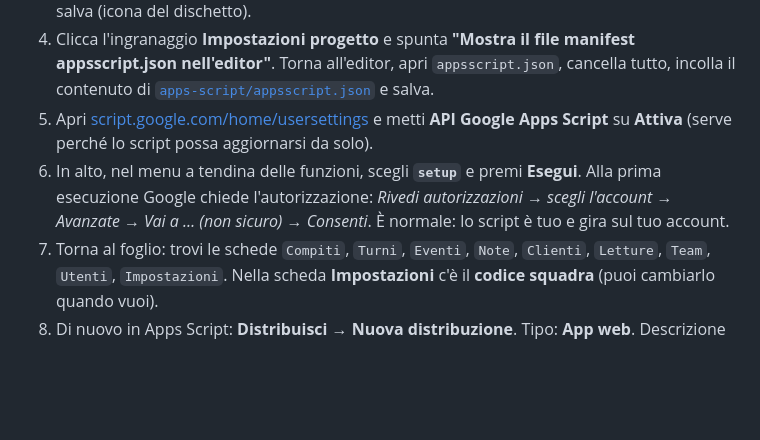
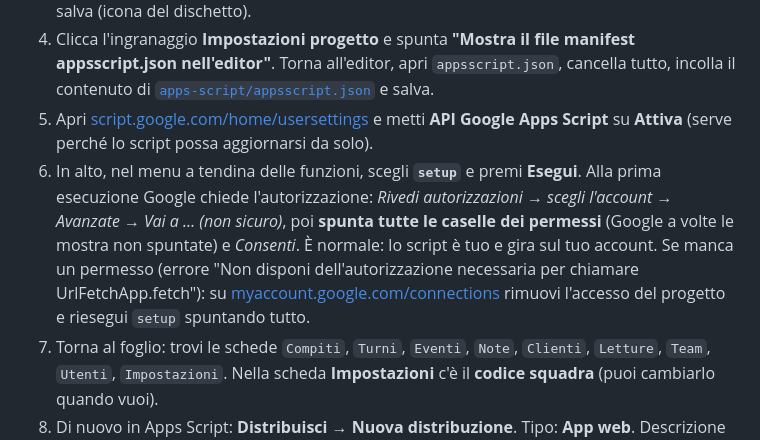
Before and after one commit to davide9117-source/scdenziarioGAP, a Markdown page: README.md, the part around the change. Rendered like a GitHub page; blank space fills up the shorter version.

Commit message:
README: avviso sulle caselle dei permessi di Google durante setup
Co-Authored-By: Claude Opus 5.5 <noreply@anthropic.com>
Claude-Session: https://claude.ai/code/session_01HqaJVW11oDXCnK8nVq7PGP

```diff
--- a/README.md
+++ b/README.md
@@ -28,7 +28,7 @@ telefono/PC  ──(app web, GitHub Pages)──►  index.html + backend.js
 3. Cancella il contenuto di `Codice.gs`, incolla tutto il contenuto di [`apps-script/Code.gs`](apps-script/Code.gs) e salva (icona del dischetto).
 4. Clicca l'ingranaggio **Impostazioni progetto** e spunta **"Mostra il file manifest appsscript.json nell'editor"**. Torna all'editor, apri `appsscript.json`, cancella tutto, incolla il contenuto di [`apps-script/appsscript.json`](apps-script/appsscript.json) e salva.
 5. Apri [script.google.com/home/usersettings](https://script.google.com/home/usersettings) e metti **API Google Apps Script** su **Attiva** (serve perché lo script possa aggiornarsi da solo).
-6. In alto, nel menu a tendina delle funzioni, scegli **`setup`** e premi **Esegui**. Alla prima esecuzione Google chiede l'autorizzazione: *Rivedi autorizzazioni → scegli l'account → Avanzate → Vai a … (non sicuro) → Consenti*. È normale: lo script è tuo e gira sul tuo account.
+6. In alto, nel menu a tendina delle funzioni, scegli **`setup`** e premi **Esegui**. Alla prima esecuzione Google chiede l'autorizzazione: *Rivedi autorizzazioni → scegli l'account → Avanzate → Vai a … (non sicuro)*, poi **spunta tutte le caselle dei permessi** (Google a volte le mostra non spuntate) e *Consenti*. È normale: lo script è tuo e gira sul tuo account. Se manca un permesso (errore "Non disponi dell'autorizzazione necessaria per chiamare UrlFetchApp.fetch"): su [myaccount.google.com/connections](https://myaccount.google.com/connections) rimuovi l'accesso del progetto e riesegui `setup` spuntando tutto.
 7. Torna al foglio: trovi le schede `Compiti`, `Turni`, `Eventi`, `Note`, `Clienti`, `Letture`, `Team`, `Utenti`, `Impostazioni`. Nella scheda **Impostazioni** c'è il **codice squadra** (puoi cambiarlo quando vuoi).
 8. Di nuovo in Apps Script: **Distribuisci → Nuova distribuzione**. Tipo: **App web**. Descrizione a piacere. *Esegui come:* **Me**. *Chi ha accesso:* **Chiunque**. Premi **Distribuisci** e copia l'**URL dell'app web** (finisce con `/exec`).
 
```
